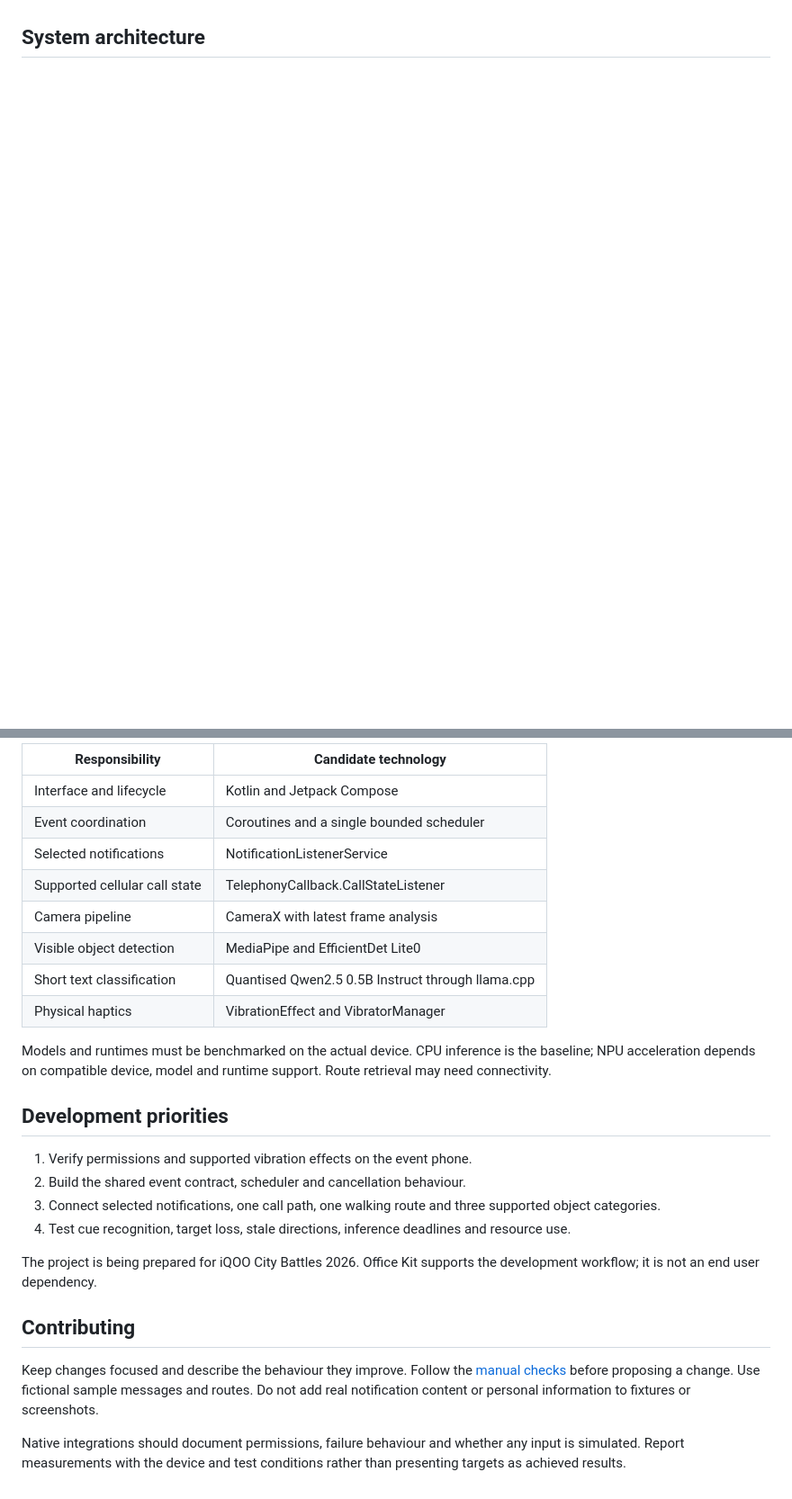
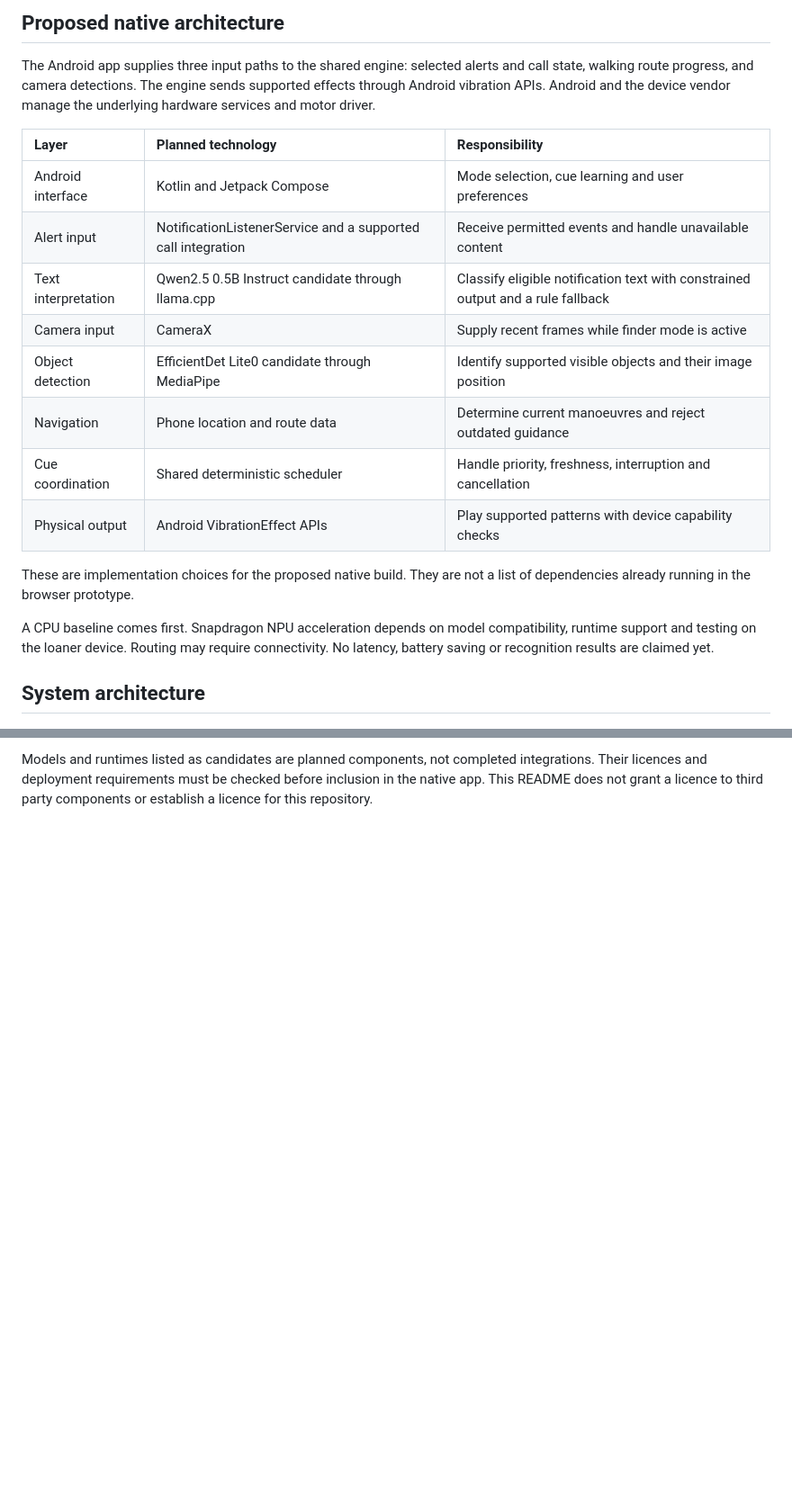
Before and after one commit to prash077/HapticOS, a Markdown page: README.md, 2 parts joined by grey strips. Shown at 90% size. Drawn GitHub-style; blank space fills up the shorter version.

```diff
--- a/README.md
+++ b/README.md
@@ -38,3 +57,22 @@ The planned detector will operate only in finder mode. It cannot see an object h
+## Proposed native architecture
+
+The Android app supplies three input paths to the shared engine: selected alerts and call state, walking route progress, and camera detections. The engine sends supported effects through Android vibration APIs. Android and the device vendor manage the underlying hardware services and motor driver.
+
+| Layer | Planned technology | Responsibility |
+| :--- | :--- | :--- |
+| Android interface | Kotlin and Jetpack Compose | Mode selection, cue learning and user preferences |
+| Alert input | NotificationListenerService and a supported call integration | Receive permitted events and handle unavailable content |
+| Text interpretation | Qwen2.5 0.5B Instruct candidate through llama.cpp | Classify eligible notification text with constrained output and a rule fallback |
+| Camera input | CameraX | Supply recent frames while finder mode is active |
+| Object detection | EfficientDet Lite0 candidate through MediaPipe | Identify supported visible objects and their image position |
+| Navigation | Phone location and route data | Determine current manoeuvres and reject outdated guidance |
+| Cue coordination | Shared deterministic scheduler | Handle priority, freshness, interruption and cancellation |
+| Physical output | Android VibrationEffect APIs | Play supported patterns with device capability checks |
+
+These are implementation choices for the proposed native build. They are not a list of dependencies already running in the browser prototype.
+
+A CPU baseline comes first. Snapdragon NPU acceleration depends on model compatibility, runtime support and testing on the loaner device. Routing may require connectivity. No latency, battery saving or recognition results are claimed yet.
+
 
 ## System architecture
 
@@ -96,28 +130,2 @@ Open **http://localhost:8000**. You can also open `prototype/index.html` directl
 
-| Responsibility | Candidate technology |
-| --- | --- |
-| Interface and lifecycle | Kotlin and Jetpack Compose |
-| Event coordination | Coroutines and a single bounded scheduler |
-| Selected notifications | NotificationListenerService |
-| Supported cellular call state | TelephonyCallback.CallStateListener |
-| Camera pipeline | CameraX with latest frame analysis |
-| Visible object detection | MediaPipe and EfficientDet Lite0 |
-| Short text classification | Quantised Qwen2.5 0.5B Instruct through llama.cpp |
-| Physical haptics | VibrationEffect and VibratorManager |
-
-Models and runtimes must be benchmarked on the actual device. CPU inference is the baseline; NPU acceleration depends on compatible device, model and runtime support. Route retrieval may need connectivity.
-
-## Development priorities
-
-1. Verify permissions and supported vibration effects on the event phone.
-2. Build the shared event contract, scheduler and cancellation behaviour.
-3. Connect selected notifications, one call path, one walking route and three supported object categories.
-4. Test cue recognition, target loss, stale directions, inference deadlines and resource use.
-
-The project is being prepared for iQOO City Battles 2026. Office Kit supports the development workflow; it is not an end user dependency.
-
-## Contributing
-
-Keep changes focused and describe the behaviour they improve. Follow the [manual checks](docs/TESTING.md) before proposing a change. Use fictional sample messages and routes. Do not add real notification content or personal information to fixtures or screenshots.
-
-Native integrations should document permissions, failure behaviour and whether any input is simulated. Report measurements with the device and test conditions rather than presenting targets as achieved results.
+Models and runtimes listed as candidates are planned components, not completed integrations. Their licences and deployment requirements must be checked before inclusion in the native app. This README does not grant a licence to third party components or establish a licence for this repository.
```
Also changed, not shown: other parts of README.md (+69 -54 lines).
